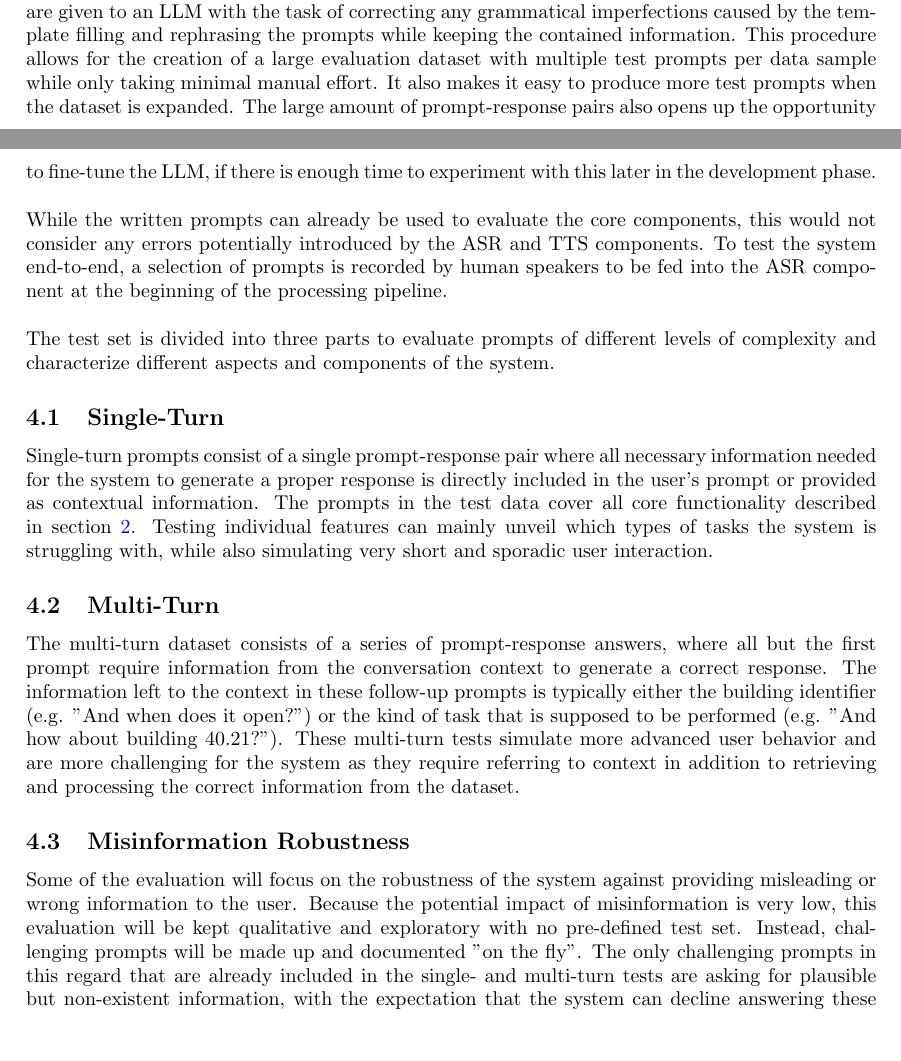
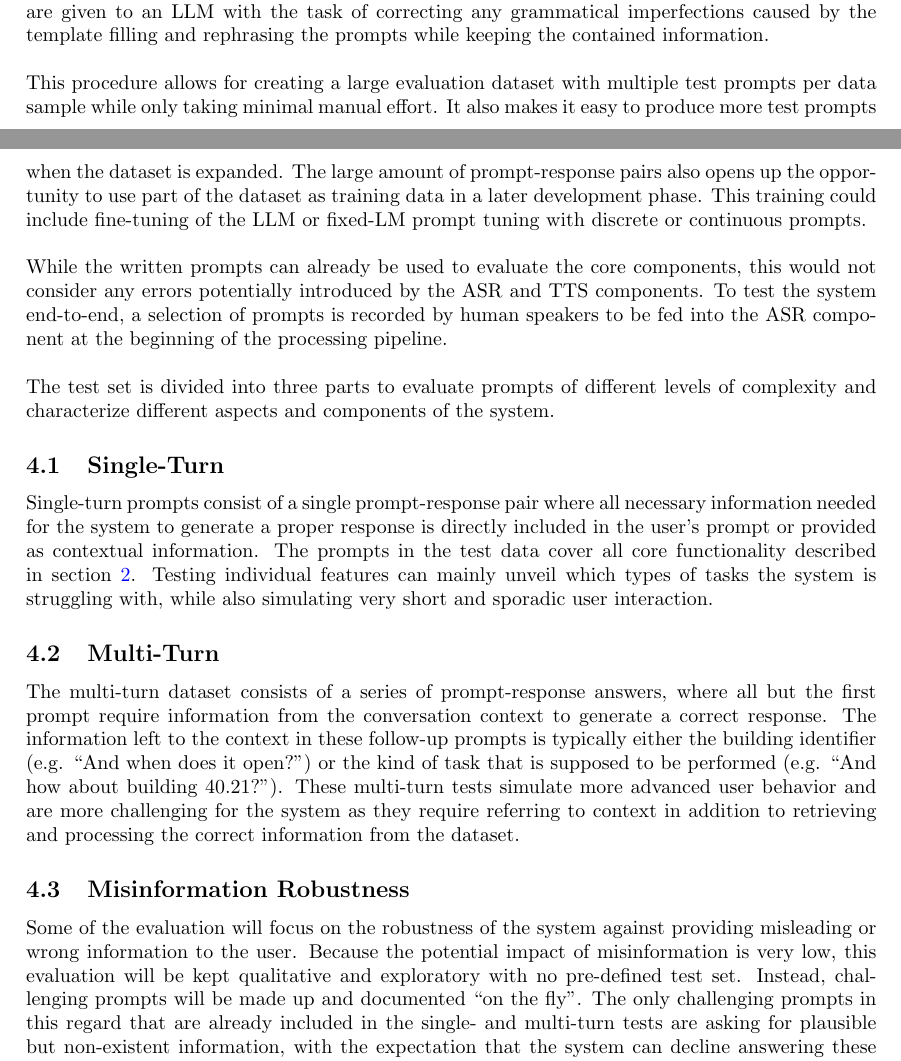
Before and after one commit to thomasmarwitz/campus_plan_bot, a LaTeX document (phase1/docs/phase1_report.tex): two parts of pages 3 and 4 of 5, joined at a grey line, cut so that both start at the same text, the shorter picture padded with empty space. Compiled offline with pdfLaTeX.

Commit message:
Updates from Overleaf

```diff
--- a/phase1/docs/phase1_report.tex
+++ b/phase1/docs/phase1_report.tex
@@ -99,7 +99,9 @@ In order to allow for spoken outputs, the system can use a text-to-speech (TTS)
 Because many of the buildings' and streets' proper names are in German, the system's internal language is also chosen to be German. It is expected that this will yield higher performance. This assumption could be evaluated qualitatively by switching the internal language to English and comparing the resulting performance. To support input and output in other languages, a translation component can be added after the ASR input processing and before the TTS output. Since this is a less essential use case, the implementation of this processing step is prioritized lower than the ASR and TTS processing.
 
 \section{Test Set} \label{sec:test_set}
-The overall test set consists of pairs of system prompts and exemplary answers. Both prompts and answers are created directly from the dataset by automatically filling fixed template sentences with a Python script. To diversify the prompts' wording and formulation, the filled template sentences are given to an LLM with the task of correcting any grammatical imperfections caused by the template filling and rephrasing the prompts while keeping the contained information. This procedure allows for the creation of a large evaluation dataset with multiple test prompts per data sample while only taking minimal manual effort. It also makes it easy to produce more test prompts when the dataset is expanded. The large amount of prompt-response pairs also opens up the opportunity to fine-tune the LLM, if there is enough time to experiment with this later in the development phase.\\
+The overall test set consists of pairs of system prompts and exemplary answers. Both prompts and answers are created directly from the dataset by automatically filling fixed template sentences with a Python script. To diversify the prompts' wording and formulation, the filled template sentences are given to an LLM with the task of correcting any grammatical imperfections caused by the template filling and rephrasing the prompts while keeping the contained information.\\
+
+This procedure allows for creating a large evaluation dataset with multiple test prompts per data sample while only taking minimal manual effort. It also makes it easy to produce more test prompts when the dataset is expanded. The large amount of prompt-response pairs also opens up the opportunity to use part of the dataset as training data in a later development phase. This training could include fine-tuning of the LLM or fixed-LM prompt tuning with discrete or continuous prompts.\\
 
 While the written prompts can already be used to evaluate the core components, this would not consider any errors potentially introduced by the ASR and TTS components. To test the system end-to-end, a selection of prompts is recorded by human speakers to be fed into the ASR component at the beginning of the processing pipeline.\\
 
@@ -109,10 +111,10 @@ The test set is divided into three parts to evaluate prompts of different levels
 Single-turn prompts consist of a single prompt-response pair where all necessary information needed for the system to generate a proper response is directly included in the user's prompt or provided as contextual information. The prompts in the test data cover all core functionality described in~\cref{sec:tasks}. Testing individual features can mainly unveil which types of tasks the system is struggling with, while also simulating very short and sporadic user interaction.
 
 \subsection{Multi-Turn}
-The multi-turn dataset consists of a series of prompt-response answers, where all but the first prompt require information from the conversation context to generate a correct response. The information left to the context in these follow-up prompts is typically either the building identifier (e.g. "And when does it open?") or the kind of task that is supposed to be performed (e.g. "And how about building 40.21?"). These multi-turn tests simulate more advanced user behavior and are more challenging for the system as they require referring to context in addition to retrieving and processing the correct information from the dataset.
+The multi-turn dataset consists of a series of prompt-response answers, where all but the first prompt require information from the conversation context to generate a correct response. The information left to the context in these follow-up prompts is typically either the building identifier (e.g. ``And when does it open?") or the kind of task that is supposed to be performed (e.g. ``And how about building 40.21?"). These multi-turn tests simulate more advanced user behavior and are more challenging for the system as they require referring to context in addition to retrieving and processing the correct information from the dataset.
 
 \subsection{Misinformation Robustness}
-Some of the evaluation will focus on the robustness of the system against providing misleading or wrong information to the user. Because the potential impact of misinformation is very low, this evaluation will be kept qualitative and exploratory with no pre-defined test set. Instead, challenging prompts will be made up and documented "on the fly". The only challenging prompts in this regard that are already included in the single- and multi-turn tests are asking for plausible but non-existent information, with the expectation that the system can decline answering these prompts with a generic answer instead of hallucinating a response.\\
+Some of the evaluation will focus on the robustness of the system against providing misleading or wrong information to the user. Because the potential impact of misinformation is very low, this evaluation will be kept qualitative and exploratory with no pre-defined test set. Instead, challenging prompts will be made up and documented ``on the fly". The only challenging prompts in this regard that are already included in the single- and multi-turn tests are asking for plausible but non-existent information, with the expectation that the system can decline answering these prompts with a generic answer instead of hallucinating a response.\\
 
 Other scenarios that might be included in the misinformation robustness tests include providing information to the system that conflicts with the dataset's ground truth, asking for non-supported functionality, pointing out (non-existent) errors in the system's responses, and distracting the system by burying the relevant information and instructions in superfluous information noise.
 
```
Also changed, not shown: phase1/docs/phase1_report.tex (2 more changed lines).
